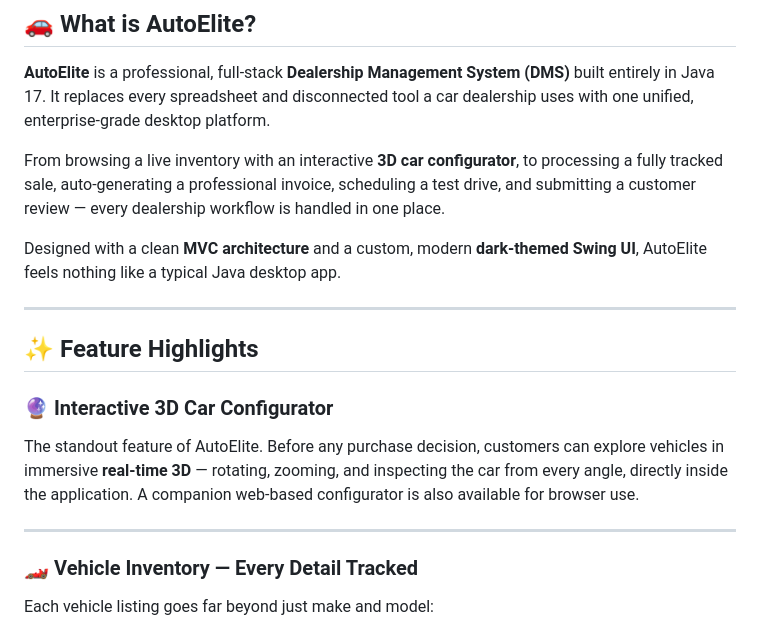
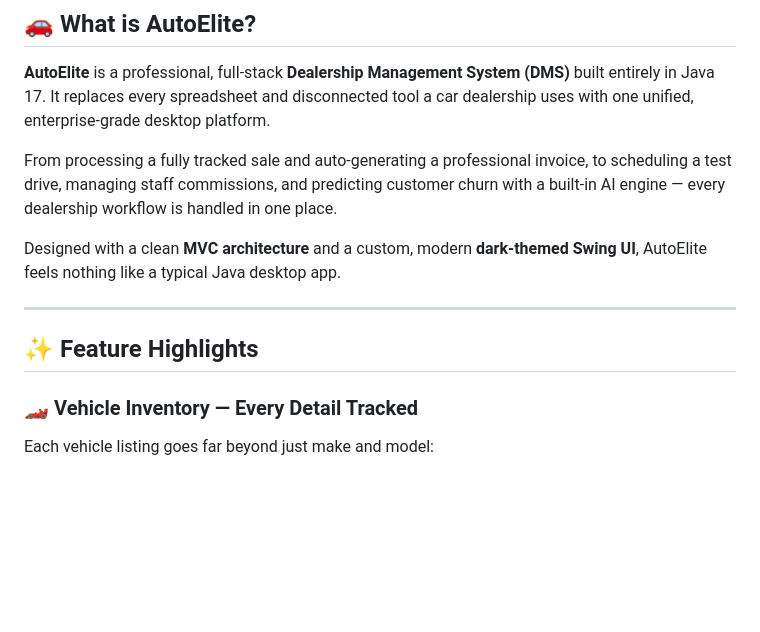
Before and after one commit to PranavAndhale/CarShowroom-2, a Markdown page: README.md, the part around one of its changes. Rendered like a GitHub page; blank space fills up the shorter version.

```diff
--- a/README.md
+++ b/README.md
@@ -31,18 +29,13 @@
 
 **AutoElite** is a professional, full-stack **Dealership Management System (DMS)** built entirely in Java 17. It replaces every spreadsheet and disconnected tool a car dealership uses with one unified, enterprise-grade desktop platform.
 
-From browsing a live inventory with an interactive **3D car configurator**, to processing a fully tracked sale, auto-generating a professional invoice, scheduling a test drive, and submitting a customer review — every dealership workflow is handled in one place.
+From processing a fully tracked sale and auto-generating a professional invoice, to scheduling a test drive, managing staff commissions, and predicting customer churn with a built-in AI engine — every dealership workflow is handled in one place.
 
 Designed with a clean **MVC architecture** and a custom, modern **dark-themed Swing UI**, AutoElite feels nothing like a typical Java desktop app.
 
 ---
 
 ## ✨ Feature Highlights
-
-### 🔮 Interactive 3D Car Configurator
-The standout feature of AutoElite. Before any purchase decision, customers can explore vehicles in immersive **real-time 3D** — rotating, zooming, and inspecting the car from every angle, directly inside the application. A companion web-based configurator is also available for browser use.
-
----
 
 ### 🏎️ Vehicle Inventory — Every Detail Tracked
 Each vehicle listing goes far beyond just make and model:
```
Also changed, not shown: other parts of README.md (+29 -10 lines).
